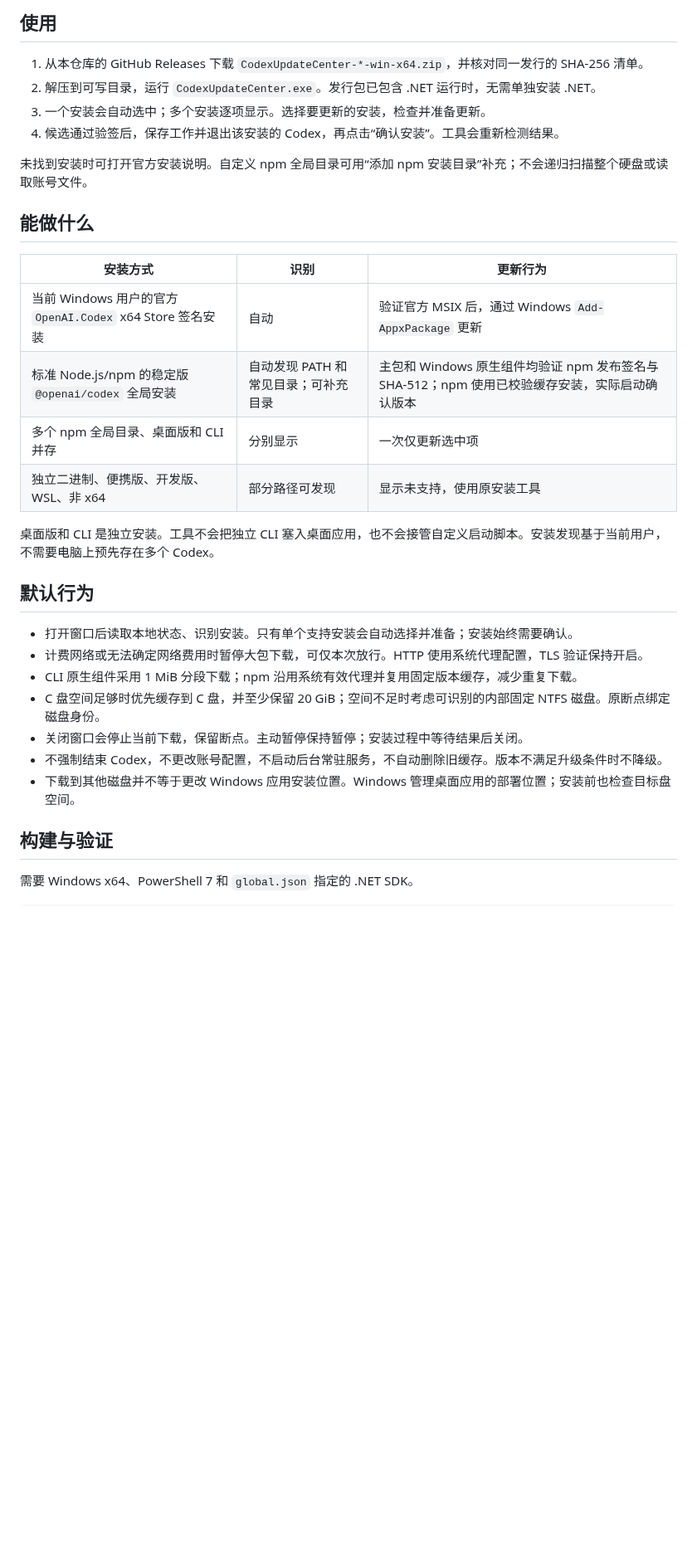
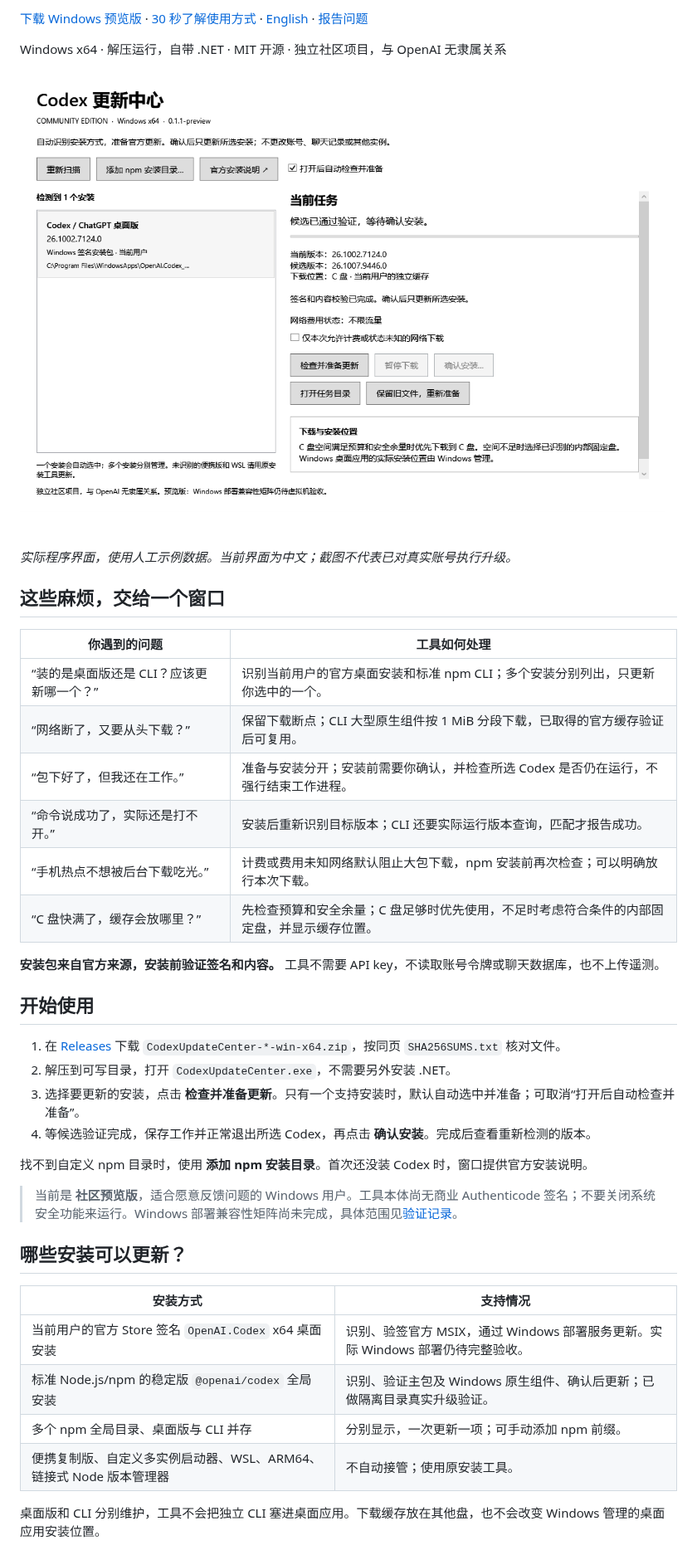
Before and after one commit to son-gladyso/codex-update-center, a Markdown page: README.md, the part around one of its changes. Shown at 83% size. GitHub-like rendering; pictures changed too: docs/images/update-center.png (added); blank space fills up the shorter version.

Commit message:
Explain user problems and add a verified product preview (#7)
Co-authored-by: son-gladyso <210967430+son-gladyso@users.noreply.github.com>

```diff
--- a/README.md
+++ b/README.md
@@ -8,34 +8,44 @@
 
-## 使用
+[下载 Windows 预览版](https://github.com/son-gladyso/codex-update-center/releases) · [30 秒了解使用方式](#开始使用) · [English](docs/README.en.md) · [报告问题](https://github.com/son-gladyso/codex-update-center/issues/new/choose)
 
-1. 从本仓库的 GitHub Releases 下载 `CodexUpdateCenter-*-win-x64.zip`，并核对同一发行的 SHA-256 清单。
-2. 解压到可写目录，运行 `CodexUpdateCenter.exe`。发行包已包含 .NET 运行时，无需单独安装 .NET。
-3. 一个安装会自动选中；多个安装逐项显示。选择要更新的安装，检查并准备更新。
-4. 候选通过验签后，保存工作并退出该安装的 Codex，再点击“确认安装”。工具会重新检测结果。
+Windows x64 · 解压运行，自带 .NET · MIT 开源 · 独立社区项目，与 OpenAI 无隶属关系
 
-未找到安装时可打开官方安装说明。自定义 npm 全局目录可用“添加 npm 安装目录”补充；不会递归扫描整个硬盘或读取账号文件。
+![Codex 更新中心：安装列表、候选验证、网络费用与确认安装入口](docs/images/update-center.png)
 
-## 能做什么
+*实际程序界面，使用人工示例数据。当前界面为中文；截图不代表已对真实账号执行升级。*
 
-| 安装方式 | 识别 | 更新行为 |
-| --- | --- | --- |
-| 当前 Windows 用户的官方 `OpenAI.Codex` x64 Store 签名安装 | 自动 | 验证官方 MSIX 后，通过 Windows `Add-AppxPackage` 更新 |
-| 标准 Node.js/npm 的稳定版 `@openai/codex` 全局安装 | 自动发现 PATH 和常见目录；可补充目录 | 主包和 Windows 原生组件均验证 npm 发布签名与 SHA-512；npm 使用已校验缓存安装，实际启动确认版本 |
-| 多个 npm 全局目录、桌面版和 CLI 并存 | 分别显示 | 一次仅更新选中项 |
-| 独立二进制、便携版、开发版、WSL、非 x64 | 部分路径可发现 | 显示未支持，使用原安装工具 |
+## 这些麻烦，交给一个窗口
 
-桌面版和 CLI 是独立安装。工具不会把独立 CLI 塞入桌面应用，也不会接管自定义启动脚本。安装发现基于当前用户，不需要电脑上预先存在多个 Codex。
+| 你遇到的问题 | 工具如何处理 |
+| --- | --- |
+| “装的是桌面版还是 CLI？应该更新哪一个？” | 识别当前用户的官方桌面安装和标准 npm CLI；多个安装分别列出，只更新你选中的一个。 |
+| “网络断了，又要从头下载？” | 保留下载断点；CLI 大型原生组件按 1 MiB 分段下载，已取得的官方缓存验证后可复用。 |
+| “包下好了，但我还在工作。” | 准备与安装分开；安装前需要你确认，并检查所选 Codex 是否仍在运行，不强行结束工作进程。 |
+| “命令说成功了，实际还是打不开。” | 安装后重新识别目标版本；CLI 还要实际运行版本查询，匹配才报告成功。 |
+| “手机热点不想被后台下载吃光。” | 计费或费用未知网络默认阻止大包下载，npm 安装前再次检查；可以明确放行本次下载。 |
+| “C 盘快满了，缓存会放哪里？” | 先检查预算和安全余量；C 盘足够时优先使用，不足时考虑符合条件的内部固定盘，并显示缓存位置。 |
 
-## 默认行为
+**安装包来自官方来源，安装前验证签名和内容。** 工具不需要 API key，不读取账号令牌或聊天数据库，也不上传遥测。
 
-- 打开窗口后读取本地状态、识别安装。只有单个支持安装会自动选择并准备；安装始终需要确认。
-- 计费网络或无法确定网络费用时暂停大包下载，可仅本次放行。HTTP 使用系统代理配置，TLS 验证保持开启。
-- CLI 原生组件采用 1 MiB 分段下载；npm 沿用系统有效代理并复用固定版本缓存，减少重复下载。
-- C 盘空间足够时优先缓存到 C 盘，并至少保留 20 GiB；空间不足时考虑可识别的内部固定 NTFS 磁盘。原断点绑定磁盘身份。
-- 关闭窗口会停止当前下载，保留断点。主动暂停保持暂停；安装过程中等待结果后关闭。
-- 不强制结束 Codex，不更改账号配置，不启动后台常驻服务，不自动删除旧缓存。版本不满足升级条件时不降级。
-- 下载到其他磁盘并不等于更改 Windows 应用安装位置。Windows 管理桌面应用的部署位置；安装前也检查目标盘空间。
+## 开始使用
 
-## 构建与验证
+1. 在 [Releases](https://github.com/son-gladyso/codex-update-center/releases) 下载 `CodexUpdateCenter-*-win-x64.zip`，按同页 `SHA256SUMS.txt` 核对文件。
+2. 解压到可写目录，打开 `CodexUpdateCenter.exe`，不需要另外安装 .NET。
+3. 选择要更新的安装，点击 **检查并准备更新**。只有一个支持安装时，默认自动选中并准备；可取消“打开后自动检查并准备”。
+4. 等候选验证完成，保存工作并正常退出所选 Codex，再点击 **确认安装**。完成后查看重新检测的版本。
 
-需要 Windows x64、PowerShell 7 和 `global.json` 指定的 .NET SDK。
+找不到自定义 npm 目录时，使用 **添加 npm 安装目录**。首次还没装 Codex 时，窗口提供官方安装说明。
+
+> 当前是 **社区预览版**，适合愿意反馈问题的 Windows 用户。工具本体尚无商业 Authenticode 签名；不要关闭系统安全功能来运行。Windows 部署兼容性矩阵尚未完成，具体范围见[验证记录](docs/VALIDATION.md)。
+
+## 哪些安装可以更新？
+
+| 安装方式 | 支持情况 |
+| --- | --- |
+| 当前用户的官方 Store 签名 `OpenAI.Codex` x64 桌面安装 | 识别、验签官方 MSIX，通过 Windows 部署服务更新。实际 Windows 部署仍待完整验收。 |
+| 标准 Node.js/npm 的稳定版 `@openai/codex` 全局安装 | 识别、验证主包及 Windows 原生组件、确认后更新；已做隔离目录真实升级验证。 |
+| 多个 npm 全局目录、桌面版与 CLI 并存 | 分别显示，一次更新一项；可手动添加 npm 前缀。 |
+| 便携复制版、自定义多实例启动器、WSL、ARM64、链接式 Node 版本管理器 | 不自动接管；使用原安装工具。 |
+
+桌面版和 CLI 分别维护，工具不会把独立 CLI 塞进桌面应用。下载缓存放在其他盘，也不会改变 Windows 管理的桌面应用安装位置。
+
```
Also changed, not shown: other parts of README.md (+29 -13 lines), .github/ISSUE_TEMPLATE/feature_request.md (added, +18 -0 lines), docs/README.en.md (+51 -8 lines), 2 other files.
